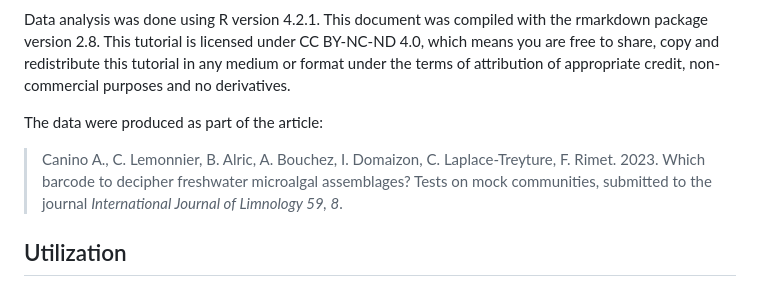
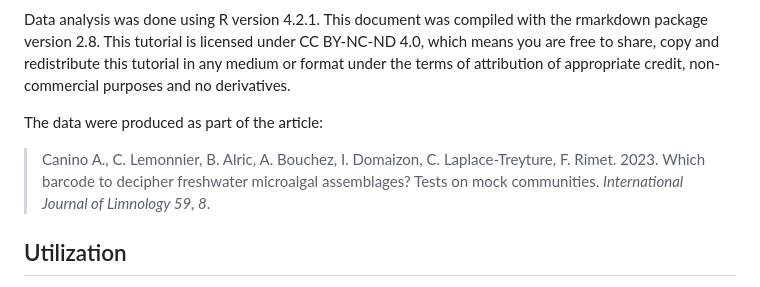
Before and after one commit to Github-Carrtel/2023_Canino_et_al., a Markdown page: README.md, the part around the change. Rendered like a GitHub page.

```diff
--- a/README.md
+++ b/README.md
@@ -11,7 +11,7 @@ Data analysis was done using R version 4.2.1. This document was compiled with th
 
 The data were produced as part of the article:
 
->Canino A.,  C. Lemonnier, B. Alric, A. Bouchez, I. Domaizon, C. Laplace-Treyture, F. Rimet. 2023. Which barcode to decipher freshwater microalgal assemblages? Tests on mock communities, submitted to the journal *International Journal of Limnology 59, 8*.
+>Canino A.,  C. Lemonnier, B. Alric, A. Bouchez, I. Domaizon, C. Laplace-Treyture, F. Rimet. 2023. Which barcode to decipher freshwater microalgal assemblages? Tests on mock communities. *International Journal of Limnology 59, 8*.
 
 ## Utilization
 
```
